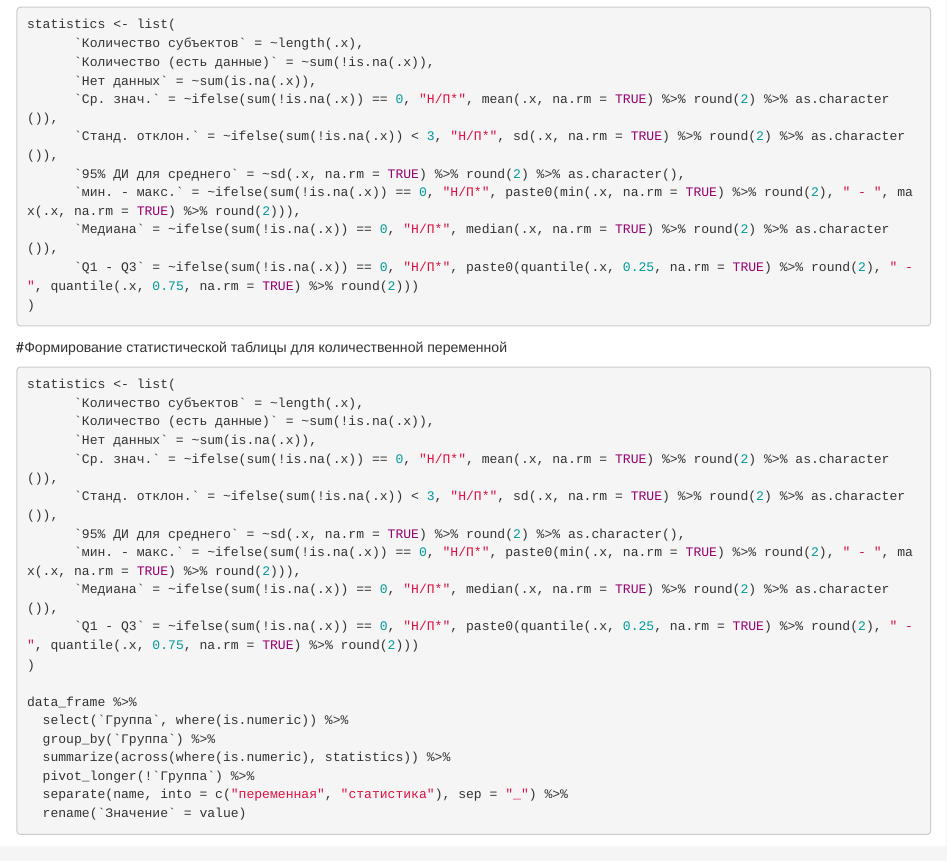
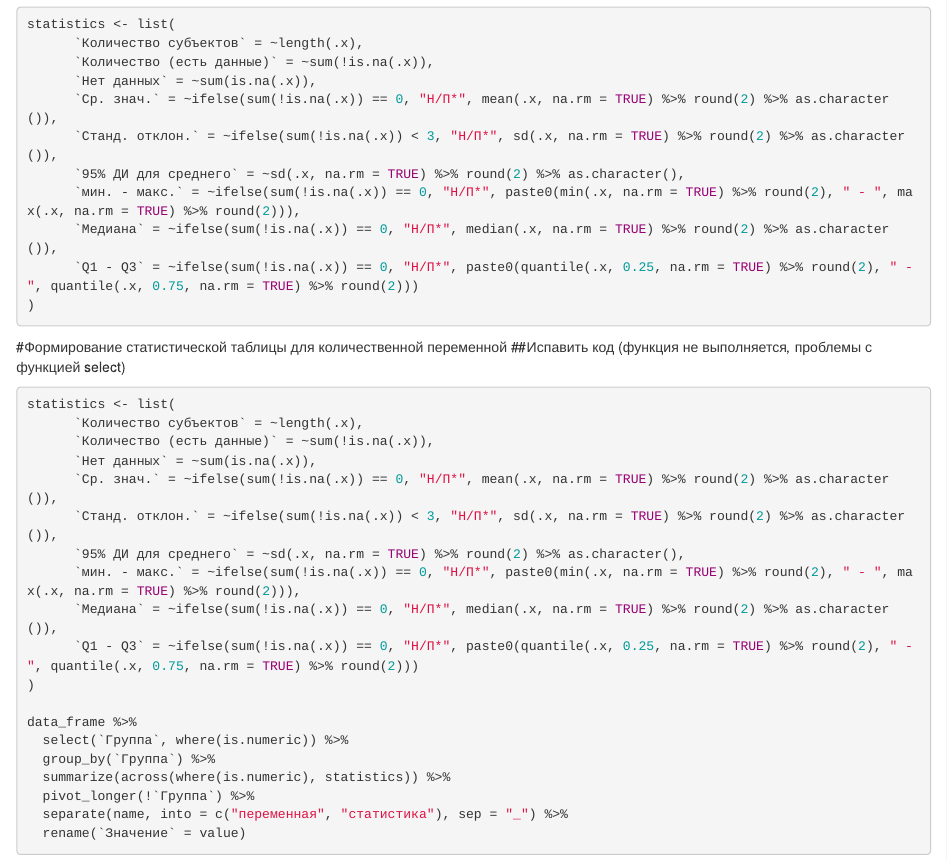
Before and after one commit to Arina104/BioStat_2024, an R Markdown document (GitHub_tasks/HW Zenkova Arina.Rmd): the page in a window 1100 px wide, from 9340 px down. Rendered offline with R 4.5, knitr and Pandoc, with nearby package versions; some code elsewhere in the file could not run offline.

Commit message:
Домашнее задание №1

````diff
--- a/GitHub_tasks/HW Zenkova Arina.Rmd
+++ b/GitHub_tasks/HW Zenkova Arina.Rmd
@@ -265,6 +266,7 @@ statistics <- list(
 ```
 
 #Формирование статистической таблицы для количественной переменной
+##Испавить код (функция не  выполняется, проблемы с функцией select)
 ```{r}
 statistics <- list(
       `Количество субъектов` = ~length(.x),
````
Also changed, not shown: GitHub_tasks/HW Zenkova Arina.Rmd (1 more changed lines).
